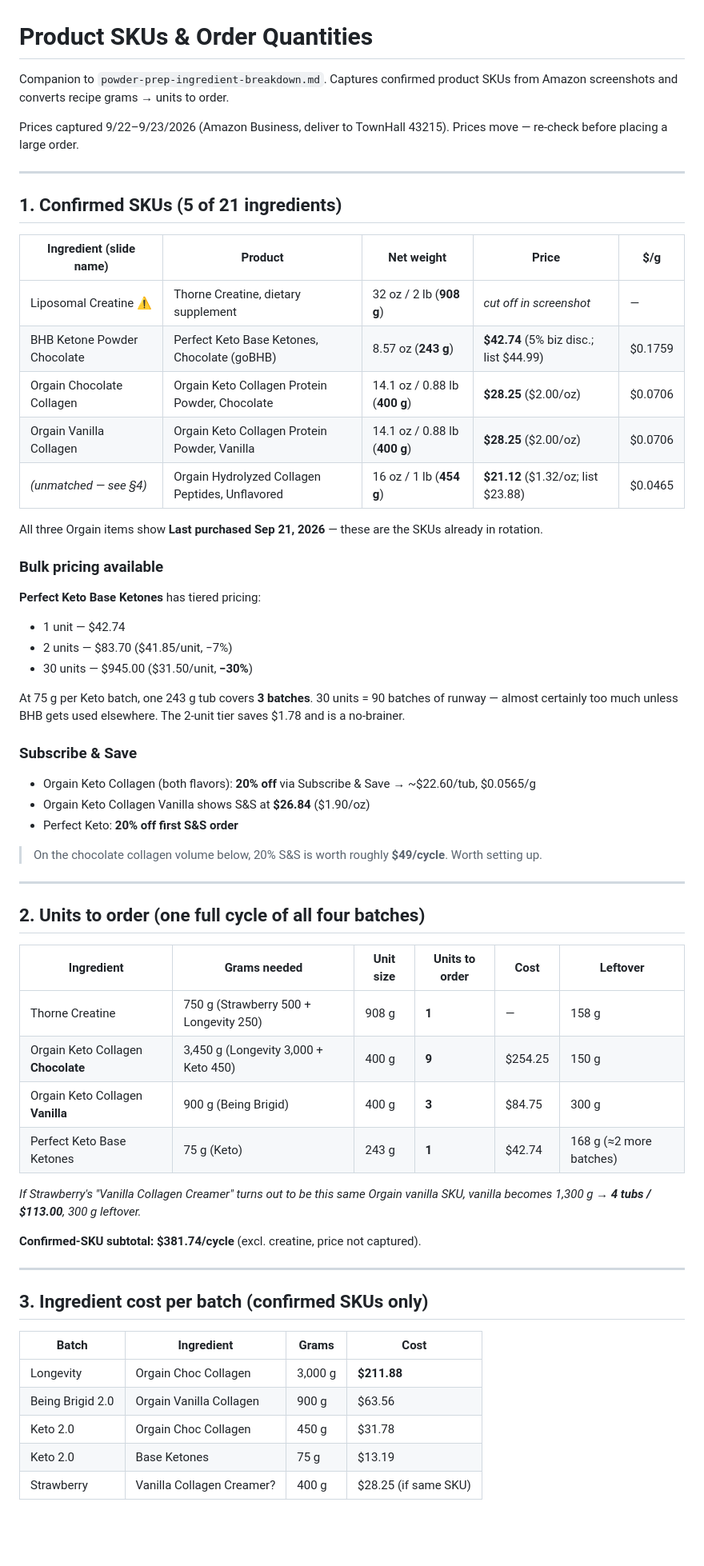
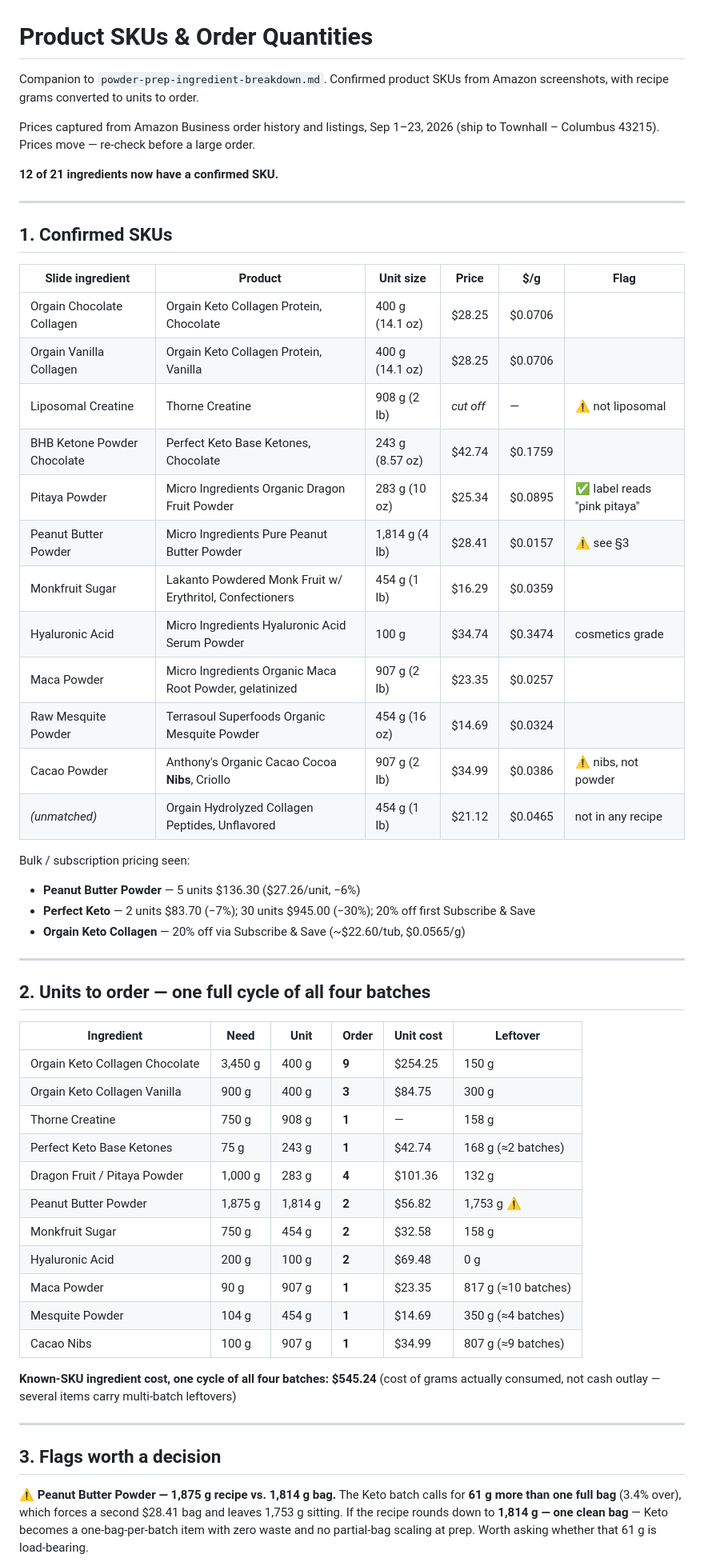
Before and after one commit to taylormccullough28-lab/townhall-ordering, a Markdown page: smoothie-prep/product-skus-and-order-quantities.md, the part around one of its changes. Shown at 80% size. Drawn GitHub-style; blank space fills up the shorter version.

```diff
--- a/smoothie-prep/product-skus-and-order-quantities.md
+++ b/smoothie-prep/product-skus-and-order-quantities.md
@@ -1,66 +1,65 @@
 # Product SKUs & Order Quantities
 
-Companion to `powder-prep-ingredient-breakdown.md`. Captures confirmed product SKUs from Amazon
-screenshots and converts recipe grams → units to order.
+Companion to `powder-prep-ingredient-breakdown.md`. Confirmed product SKUs from Amazon screenshots,
+with recipe grams converted to units to order.
 
-Prices captured 9/22–9/23/2026 (Amazon Business, deliver to TownHall 43215). Prices move — re-check
-before placing a large order.
+Prices captured from Amazon Business order history and listings, Sep 1–23, 2026
+(ship to Townhall – Columbus 43215). Prices move — re-check before a large order.
+
+**12 of 21 ingredients now have a confirmed SKU.**
 
 ---
 
-## 1. Confirmed SKUs (5 of 21 ingredients)
+## 1. Confirmed SKUs
 
-| Ingredient (slide name) | Product | Net weight | Price | $/g |
-|---|---|---|---|---|
-| Liposomal Creatine ⚠️ | Thorne Creatine, dietary supplement | 32 oz / 2 lb (**908 g**) | *cut off in screenshot* | — |
-| BHB Ketone Powder Chocolate | Perfect Keto Base Ketones, Chocolate (goBHB) | 8.57 oz (**243 g**) | **$42.74** (5% biz disc.; list $44.99) | $0.1759 |
-| Orgain Chocolate Collagen | Orgain Keto Collagen Protein Powder, Chocolate | 14.1 oz / 0.88 lb (**400 g**) | **$28.25** ($2.00/oz) | $0.0706 |
-| Orgain Vanilla Collagen | Orgain Keto Collagen Protein Powder, Vanilla | 14.1 oz / 0.88 lb (**400 g**) | **$28.25** ($2.00/oz) | $0.0706 |
-| *(unmatched — see §4)* | Orgain Hydrolyzed Collagen Peptides, Unflavored | 16 oz / 1 lb (**454 g**) | **$21.12** ($1.32/oz; list $23.88) | $0.0465 |
+| Slide ingredient | Product | Unit size | Price | $/g | Flag |
+|---|---|---|---|---|---|
+| Orgain Chocolate Collagen | Orgain Keto Collagen Protein, Chocolate | 400 g (14.1 oz) | $28.25 | $0.0706 | |
+| Orgain Vanilla Collagen | Orgain Keto Collagen Protein, Vanilla | 400 g (14.1 oz) | $28.25 | $0.0706 | |
+| Liposomal Creatine | Thorne Creatine | 908 g (2 lb) | *cut off* | — | ⚠️ not liposomal |
+| BHB Ketone Powder Chocolate | Perfect Keto Base Ketones, Chocolate | 243 g (8.57 oz) | $42.74 | $0.1759 | |
+| Pitaya Powder | Micro Ingredients Organic Dragon Fruit Powder | 283 g (10 oz) | $25.34 | $0.0895 | ✅ label reads "pink pitaya" |
+| Peanut Butter Powder | Micro Ingredients Pure Peanut Butter Powder | 1,814 g (4 lb) | $28.41 | $0.0157 | ⚠️ see §3 |
+| Monkfruit Sugar | Lakanto Powdered Monk Fruit w/ Erythritol, Confectioners | 454 g (1 lb) | $16.29 | $0.0359 | |
+| Hyaluronic Acid | Micro Ingredients Hyaluronic Acid Serum Powder | 100 g | $34.74 | $0.3474 | cosmetics grade |
+| Maca Powder | Micro Ingredients Organic Maca Root Powder, gelatinized | 907 g (2 lb) | $23.35 | $0.0257 | |
+| Raw Mesquite Powder | Terrasoul Superfoods Organic Mesquite Powder | 454 g (16 oz) | $14.69 | $0.0324 | |
+| Cacao Powder | Anthony's Organic Cacao Cocoa **Nibs**, Criollo | 907 g (2 lb) | $34.99 | $0.0386 | ⚠️ nibs, not powder |
+| *(unmatched)* | Orgain Hydrolyzed Collagen Peptides, Unflavored | 454 g (1 lb) | $21.12 | $0.0465 | not in any recipe |
 
-All three Orgain items show **Last purchased Sep 21, 2026** — these are the SKUs already in rotation.
-
-### Bulk pricing available
-**Perfect Keto Base Ketones** has tiered pricing:
-- 1 unit — $42.74
-- 2 units — $83.70 ($41.85/unit, −7%)
-- 30 units — $945.00 ($31.50/unit, **−30%**)
-
-At 75 g per Keto batch, one 243 g tub covers **3 batches**. 30 units = 90 batches of runway — almost
-certainly too much unless BHB gets used elsewhere. The 2-unit tier saves $1.78 and is a no-brainer.
-
-### Subscribe & Save
-- Orgain Keto Collagen (both flavors): **20% off** via Subscribe & Save → ~$22.60/tub, $0.0565/g
-- Orgain Keto Collagen Vanilla shows S&S at **$26.84** ($1.90/oz)
-- Perfect Keto: **20% off first S&S order**
-
-> On the chocolate collagen volume below, 20% S&S is worth roughly **$49/cycle**. Worth setting up.
+Bulk / subscription pricing seen:
+- **Peanut Butter Powder** — 5 units $136.30 ($27.26/unit, −6%)
+- **Perfect Keto** — 2 units $83.70 (−7%); 30 units $945.00 (−30%); 20% off first Subscribe & Save
+- **Orgain Keto Collagen** — 20% off via Subscribe & Save (~$22.60/tub, $0.0565/g)
 
 ---
 
-## 2. Units to order (one full cycle of all four batches)
+## 2. Units to order — one full cycle of all four batches
 
-| Ingredient | Grams needed | Unit size | Units to order | Cost | Leftover |
+| Ingredient | Need | Unit | **Order** | Unit cost | Leftover |
 |---|---|---|---|---|---|
-| Thorne Creatine | 750 g (Strawberry 500 + Longevity 250) | 908 g | **1** | — | 158 g |
-| Orgain Keto Collagen **Chocolate** | 3,450 g (Longevity 3,000 + Keto 450) | 400 g | **9** | $254.25 | 150 g |
-| Orgain Keto Collagen **Vanilla** | 900 g (Being Brigid) | 400 g | **3** | $84.75 | 300 g |
-| Perfect Keto Base Ketones | 75 g (Keto) | 243 g | **1** | $42.74 | 168 g (≈2 more batches) |
+| Orgain Keto Collagen Chocolate | 3,450 g | 400 g | **9** | $254.25 | 150 g |
+| Orgain Keto Collagen Vanilla | 900 g | 400 g | **3** | $84.75 | 300 g |
+| Thorne Creatine | 750 g | 908 g | **1** | — | 158 g |
+| Perfect Keto Base Ketones | 75 g | 243 g | **1** | $42.74 | 168 g (≈2 batches) |
+| Dragon Fruit / Pitaya Powder | 1,000 g | 283 g | **4** | $101.36 | 132 g |
+| Peanut Butter Powder | 1,875 g | 1,814 g | **2** | $56.82 | 1,753 g ⚠️ |
+| Monkfruit Sugar | 750 g | 454 g | **2** | $32.58 | 158 g |
+| Hyaluronic Acid | 200 g | 100 g | **2** | $69.48 | 0 g |
+| Maca Powder | 90 g | 907 g | **1** | $23.35 | 817 g (≈10 batches) |
+| Mesquite Powder | 104 g | 454 g | **1** | $14.69 | 350 g (≈4 batches) |
+| Cacao Nibs | 100 g | 907 g | **1** | $34.99 | 807 g (≈9 batches) |
 
-*If Strawberry's "Vanilla Collagen Creamer" turns out to be this same Orgain vanilla SKU, vanilla
-becomes 1,300 g → **4 tubs / $113.00**, 300 g leftover.*
-
-**Confirmed-SKU subtotal: $381.74/cycle** (excl. creatine, price not captured).
+**Known-SKU ingredient cost, one cycle of all four batches: $545.24**
+(cost of grams actually consumed, not cash outlay — several items carry multi-batch leftovers)
 
 ---
 
-## 3. Ingredient cost per batch (confirmed SKUs only)
+## 3. Flags worth a decision
 
-| Batch | Ingredient | Grams | Cost |
-|---|---|---|---|
-| Longevity | Orgain Choc Collagen | 3,000 g | **$211.88** |
-| Being Brigid 2.0 | Orgain Vanilla Collagen | 900 g | $63.56 |
-| Keto 2.0 | Orgain Choc Collagen | 450 g | $31.78 |
-| Keto 2.0 | Base Ketones | 75 g | $13.19 |
-| Strawberry | Vanilla Collagen Creamer? | 400 g | $28.25 (if same SKU) |
+**⚠️ Peanut Butter Powder — 1,875 g recipe vs. 1,814 g bag.**
+The Keto batch calls for **61 g more than one full bag** (3.4% over), which forces a second $28.41 bag
+and leaves 1,753 g sitting. If the recipe rounds down to **1,814 g — one clean bag** — Keto becomes a
+one-bag-per-batch item with zero waste and no partial-bag scaling at prep. Worth asking whether that
+61 g is load-bearing.
 
```
Also changed, not shown: other parts of smoothie-prep/product-skus-and-order-quantities.md (+74 -30 lines).
